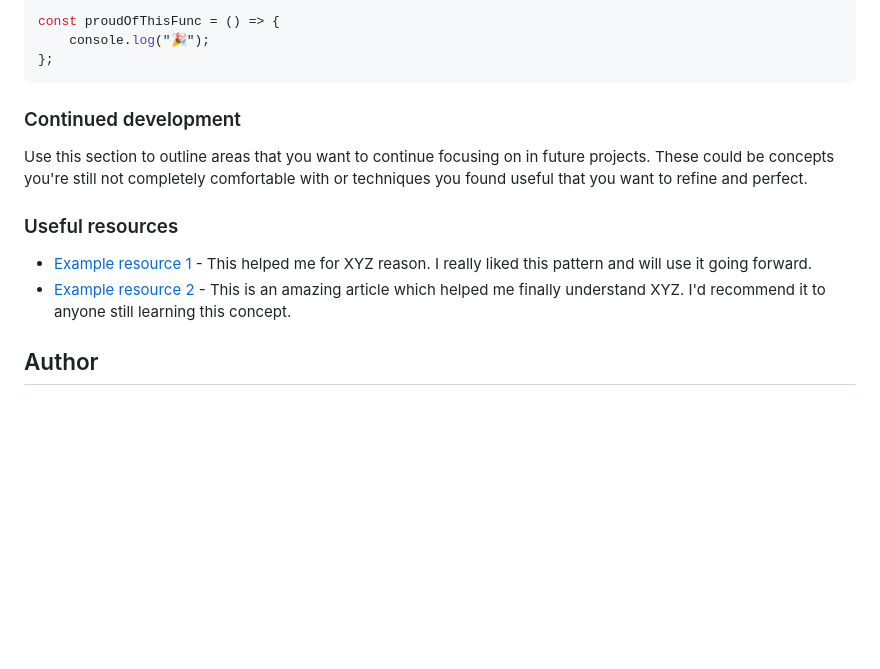
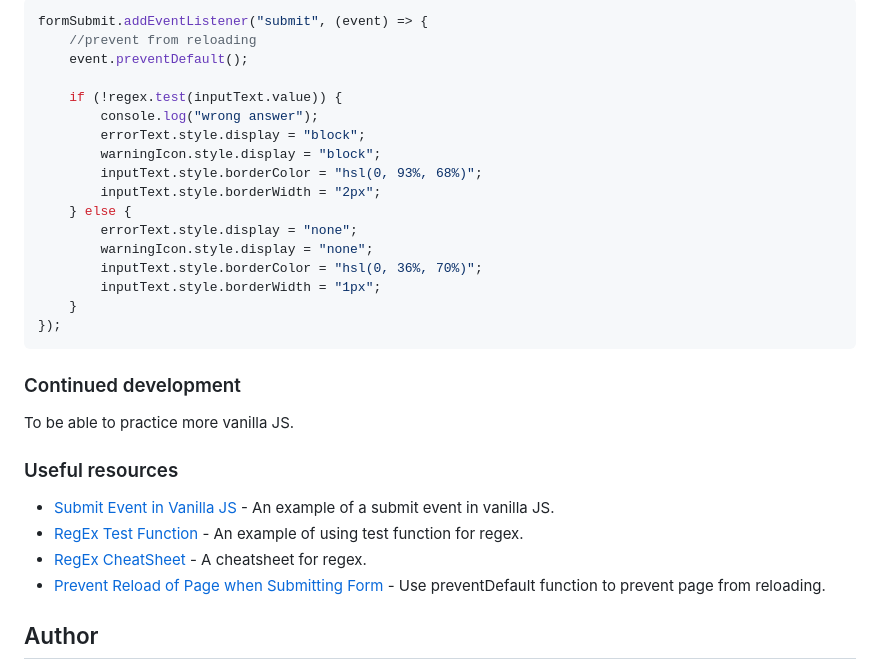
Before and after one commit to fidellim/Base-Apparel-Coming-Soon-Page, a Markdown page: README.md, the part around the change printed below. Drawn GitHub-style; blank space fills up the shorter version.

````diff
--- a/README.md
+++ b/README.md
@@ -63,18 +54,34 @@ To see how you can add code snippets, see below:
 
 ```js
-const proudOfThisFunc = () => {
-	console.log("🎉");
-};
+formSubmit.addEventListener("submit", (event) => {
+	//prevent from reloading
+	event.preventDefault();
+
+	if (!regex.test(inputText.value)) {
+		console.log("wrong answer");
+		errorText.style.display = "block";
+		warningIcon.style.display = "block";
+		inputText.style.borderColor = "hsl(0, 93%, 68%)";
+		inputText.style.borderWidth = "2px";
+	} else {
+		errorText.style.display = "none";
+		warningIcon.style.display = "none";
+		inputText.style.borderColor = "hsl(0, 36%, 70%)";
+		inputText.style.borderWidth = "1px";
+	}
+});
 ```
 
 ### Continued development
 
-Use this section to outline areas that you want to continue focusing on in future projects. These could be concepts you're still not completely comfortable with or techniques you found useful that you want to refine and perfect.
+To be able to practice more vanilla JS.
 
 ### Useful resources
 
-- [Example resource 1](https://www.example.com) - This helped me for XYZ reason. I really liked this pattern and will use it going forward.
-- [Example resource 2](https://www.example.com) - This is an amazing article which helped me finally understand XYZ. I'd recommend it to anyone still learning this concept.
+- [Submit Event in Vanilla JS](https://developer.mozilla.org/en-US/docs/Web/API/HTMLFormElement/submit_event) - An example of a submit event in vanilla JS.
+- [RegEx Test Function](https://developer.mozilla.org/en-US/docs/Web/JavaScript/Reference/Global_Objects/RegExp/test) - An example of using test function for regex.
+- [RegEx CheatSheet](https://developer.mozilla.org/en-US/docs/Web/JavaScript/Guide/Regular_Expressions/Cheatsheet) - A cheatsheet for regex.
+- [Prevent Reload of Page when Submitting Form](https://stackoverflow.com/questions/9612569/prevent-browser-jump-to-top-page-when-submit-the-form) - Use preventDefault function to prevent page from reloading.
 
 ## Author
 
````
Also changed, not shown: other parts of README.md (+6 -15 lines), images/Solution Mobile.png (added), images/Solution PC Error.jpg (added), images/Solution PC.jpg (added), 3 other files.
